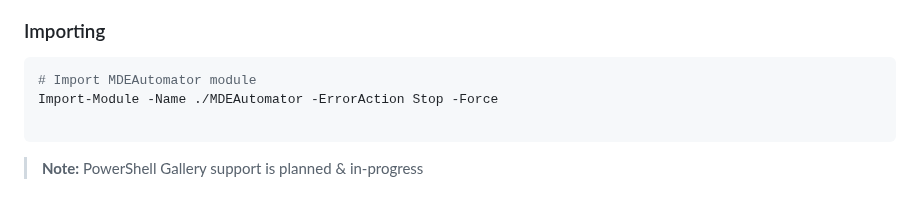
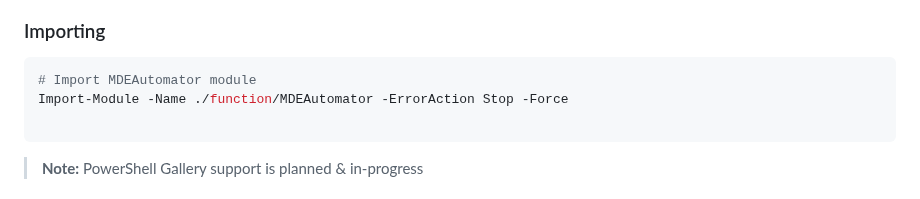
Before and after one commit to msdirtbag/MDEAutomator, a Markdown page: README.md, the part around the change. GitHub-like rendering.

Commit message:
Update README.md
Adding 'function' to import-module path to successfully import the module and fix error:

Import-Module: The specified module './MDEAutomator' was not loaded because no valid module file was found in any module directory.

New command:

Import-Module -Name ./function/MDEAutomator -ErrorAction Stop -Force

````diff
--- a/README.md
+++ b/README.md
@@ -107,7 +107,7 @@ Below are example usage patterns for the MDEAutomator PowerShell module.
 ### Importing
 ```powershell
 # Import MDEAutomator module
-Import-Module -Name ./MDEAutomator -ErrorAction Stop -Force
+Import-Module -Name ./function/MDEAutomator -ErrorAction Stop -Force
 
 ```
 > **Note:** PowerShell Gallery support is planned & in-progress
````
